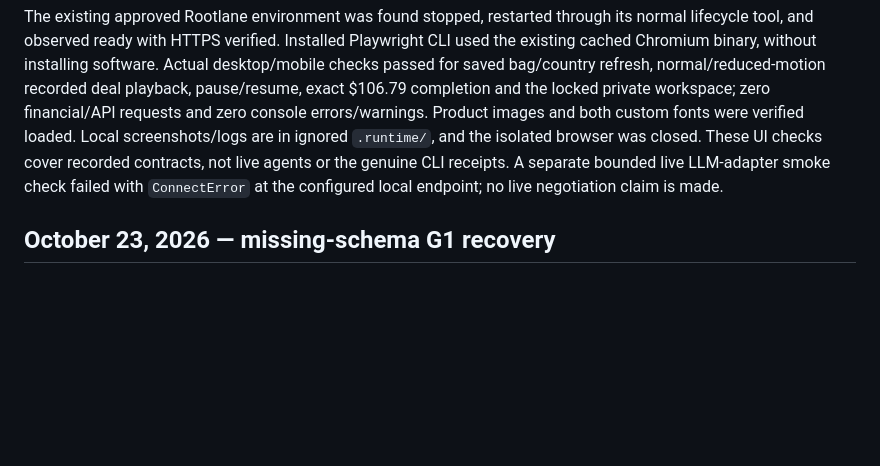
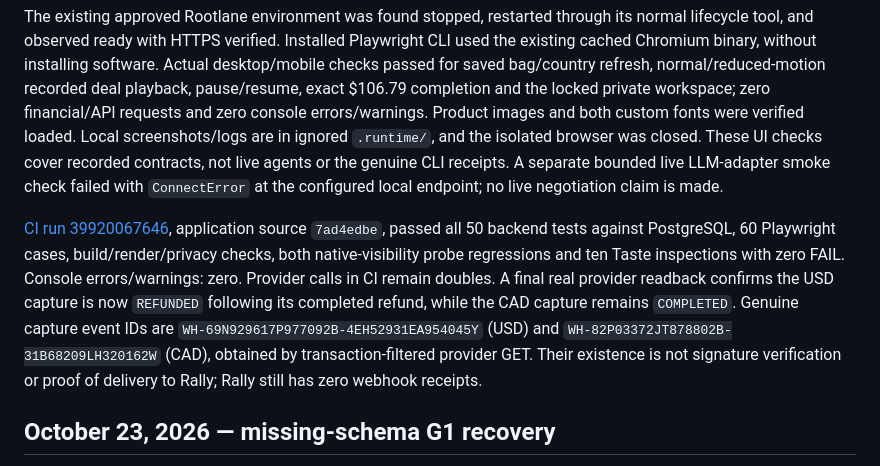
Before and after one commit to wongywrongy/paypalaihack26, a Markdown page: EVIDENCE.md, the part around the change. Drawn GitHub-style; blank space fills up the shorter version.

Commit message:
Record verified sandbox outcomes and remaining G1 blockers

```diff
--- a/EVIDENCE.md
+++ b/EVIDENCE.md
@@ -11,6 +11,8 @@ The registered HTTPS webhook points to `paypalaihack26.onrender.com/api/paypal/w
 Executed the original 43-test suite and then the expanded **50-test suite against fresh disposable PostgreSQL databases, with zero skips and all passing**; removed only those test databases. Provider responses inside those suites were doubles. New coverage verifies CAD authorization webhook currency, corrected payout idempotency, immutable failed history, unresolved-operation refusal, and protection against late denied-batch events overwriting the newer payout projection. Ruff passed. The explicit G1 correction command and its genuine payout remain unexecuted pending the private recipient change. A fresh-process replay of completed `cad-charge`, with all provider calls blocked, made zero provider requests and left all 11 payment-operation records unchanged. The full live verifier was executed and correctly stopped at the failed payout; it did not declare G1 success.
 
 The existing approved Rootlane environment was found stopped, restarted through its normal lifecycle tool, and observed ready with HTTPS verified. Installed Playwright CLI used the existing cached Chromium binary, without installing software. Actual desktop/mobile checks passed for saved bag/country refresh, normal/reduced-motion recorded deal playback, pause/resume, exact $106.79 completion and the locked private workspace; zero financial/API requests and zero console errors/warnings. Product images and both custom fonts were verified loaded. Local screenshots/logs are in ignored `.runtime/`, and the isolated browser was closed. These UI checks cover recorded contracts, not live agents or the genuine CLI receipts. A separate bounded live LLM-adapter smoke check failed with `ConnectError` at the configured local endpoint; no live negotiation claim is made.
+
+[CI run 39920067646](https://github.com/wongywrongy/paypalaihack26/actions/runs/39920067646), application source `7ad4edbe`, passed all 50 backend tests against PostgreSQL, 60 Playwright cases, build/render/privacy checks, both native-visibility probe regressions and ten Taste inspections with zero FAIL. Console errors/warnings: zero. Provider calls in CI remain doubles. A final real provider readback confirms the USD capture is now `REFUNDED` following its completed refund, while the CAD capture remains `COMPLETED`. Genuine capture event IDs are `WH-69N929617P977092B-4EH52931EA954045Y` (USD) and `WH-82P03372JT878802B-31B68209LH320162W` (CAD), obtained by transaction-filtered provider GET. Their existence is not signature verification or proof of delivery to Rally; Rally still has zero webhook receipts.
 
 ## October 23, 2026 — missing-schema G1 recovery
 
```
